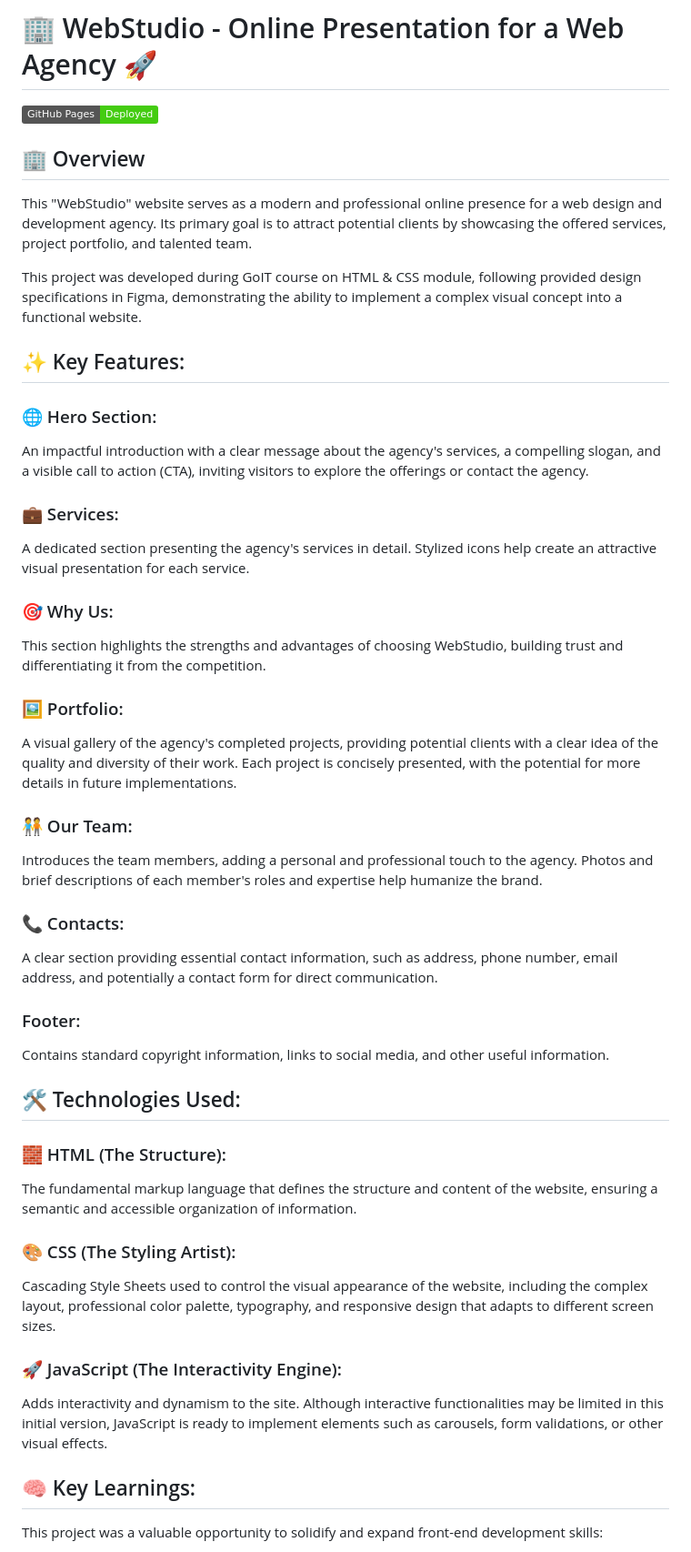
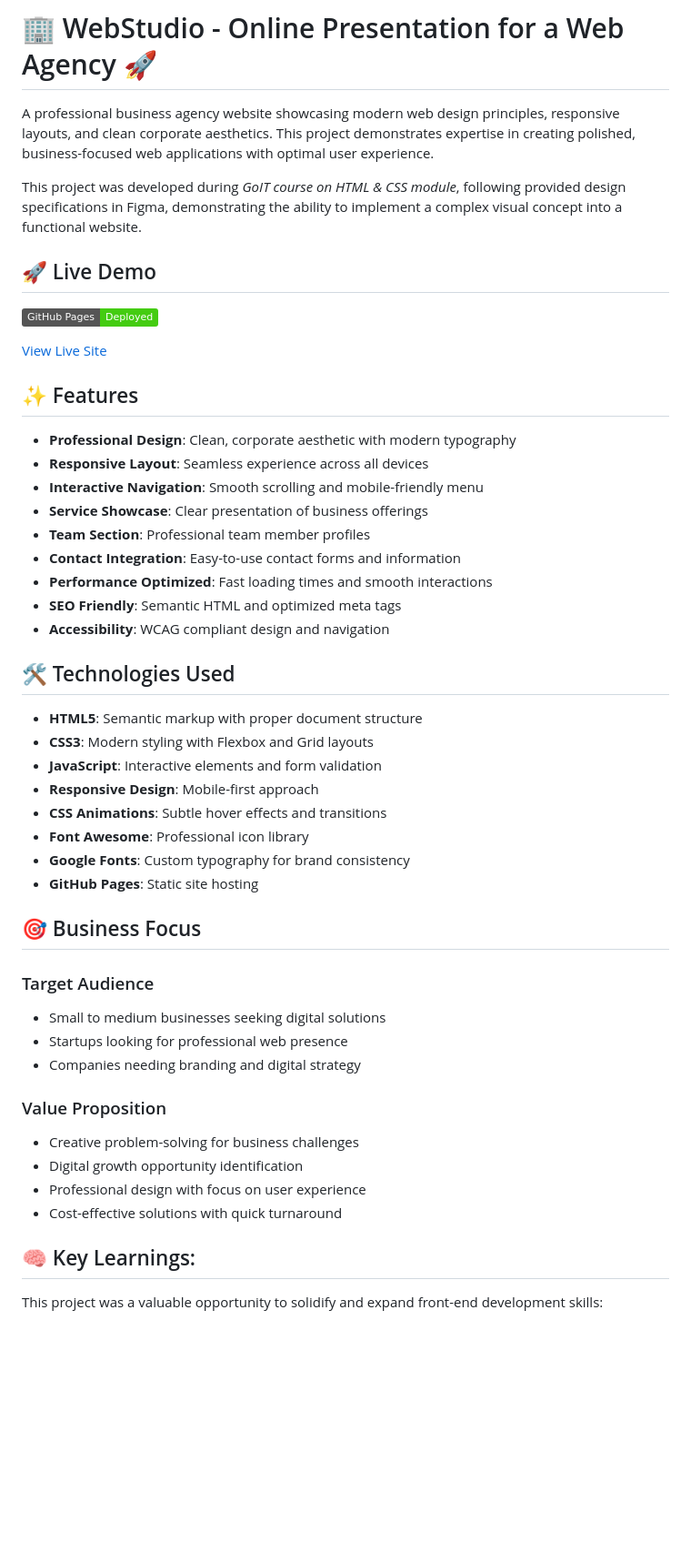
Before and after one commit to ellamm/WebStudio, a Markdown page: README.md, the part around the change. Shown at 91% size. Rendered like a GitHub page; badges without logos; blank space fills up the shorter version.

```diff
--- a/README.md
+++ b/README.md
@@ -1,56 +1,50 @@
 # 🏢 WebStudio - Online Presentation for a Web Agency 🚀
+
+A professional business agency website showcasing modern web design principles, responsive layouts, and clean corporate aesthetics. This project demonstrates expertise in creating polished, business-focused web applications with optimal user experience.
+
+This project was developed during *GoIT course on HTML & CSS module*, following provided design specifications in Figma, demonstrating the ability to implement a complex visual concept into a functional website.
+
+## 🚀 Live Demo
 
 [![GitHub Pages](https://img.shields.io/badge/GitHub%20Pages-Deployed-brightgreen)](https://ellamm.github.io/WebStudio/)
 
-## 🏢 Overview
+[View Live Site](https://ellamm.github.io/WebStudio/)
 
-This "WebStudio" website serves as a modern and professional online presence for a web design and development agency. Its primary goal is to attract potential clients by showcasing the offered services, project portfolio, and talented team.
+## ✨ Features
 
-This project was developed during GoIT course on HTML & CSS module, following provided design specifications in Figma, demonstrating the ability to implement a complex visual concept into a functional website.
+- **Professional Design**: Clean, corporate aesthetic with modern typography
+- **Responsive Layout**: Seamless experience across all devices
+- **Interactive Navigation**: Smooth scrolling and mobile-friendly menu
+- **Service Showcase**: Clear presentation of business offerings
+- **Team Section**: Professional team member profiles
+- **Contact Integration**: Easy-to-use contact forms and information
+- **Performance Optimized**: Fast loading times and smooth interactions
+- **SEO Friendly**: Semantic HTML and optimized meta tags
+- **Accessibility**: WCAG compliant design and navigation
 
-## ✨ Key Features:
+## 🛠️ Technologies Used
 
-### 🌐 Hero Section:
+- **HTML5**: Semantic markup with proper document structure
+- **CSS3**: Modern styling with Flexbox and Grid layouts
+- **JavaScript**: Interactive elements and form validation
+- **Responsive Design**: Mobile-first approach
+- **CSS Animations**: Subtle hover effects and transitions
+- **Font Awesome**: Professional icon library
+- **Google Fonts**: Custom typography for brand consistency
+- **GitHub Pages**: Static site hosting
 
-An impactful introduction with a clear message about the agency's services, a compelling slogan, and a visible call to action (CTA), inviting visitors to explore the offerings or contact the agency.
+## 🎯 Business Focus
 
-### 💼 Services:
+### Target Audience
+- Small to medium businesses seeking digital solutions
+- Startups looking for professional web presence
+- Companies needing branding and digital strategy
 
-A dedicated section presenting the agency's services in detail. Stylized icons help create an attractive visual presentation for each service.
-
-### 🎯 Why Us:
-
-This section highlights the strengths and advantages of choosing WebStudio, building trust and differentiating it from the competition.
-
-### 🖼️ Portfolio:
-
-A visual gallery of the agency's completed projects, providing potential clients with a clear idea of the quality and diversity of their work. Each project is concisely presented, with the potential for more details in future implementations.
-
-### 🧑‍🤝‍🧑 Our Team:
-
-Introduces the team members, adding a personal and professional touch to the agency. Photos and brief descriptions of each member's roles and expertise help humanize the brand.
-
-### 📞 Contacts:
-
-A clear section providing essential contact information, such as address, phone number, email address, and potentially a contact form for direct communication.
-
-### Footer:
-
-Contains standard copyright information, links to social media, and other useful information.
-
-## 🛠️ Technologies Used:
-
-### 🧱 HTML (The Structure):
-
-The fundamental markup language that defines the structure and content of the website, ensuring a semantic and accessible organization of information.
-
-### 🎨 CSS (The Styling Artist):
-
-Cascading Style Sheets used to control the visual appearance of the website, including the complex layout, professional color palette, typography, and responsive design that adapts to different screen sizes.
-
-### 🚀 JavaScript (The Interactivity Engine):
-
-Adds interactivity and dynamism to the site. Although interactive functionalities may be limited in this initial version, JavaScript is ready to implement elements such as carousels, form validations, or other visual effects.
+### Value Proposition
+- Creative problem-solving for business challenges
+- Digital growth opportunity identification
+- Professional design with focus on user experience
+- Cost-effective solutions with quick turnaround
 
 ## 🧠 Key Learnings:
 
```
